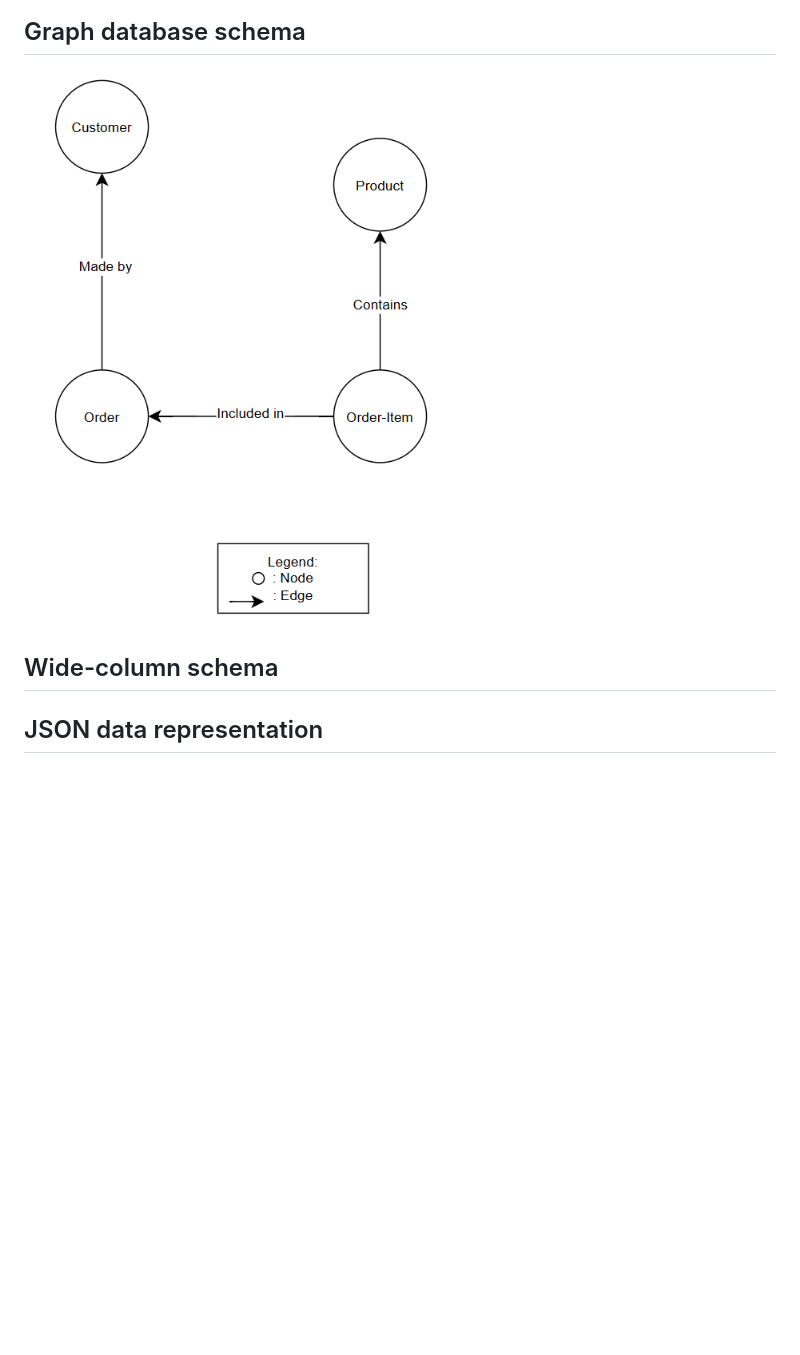
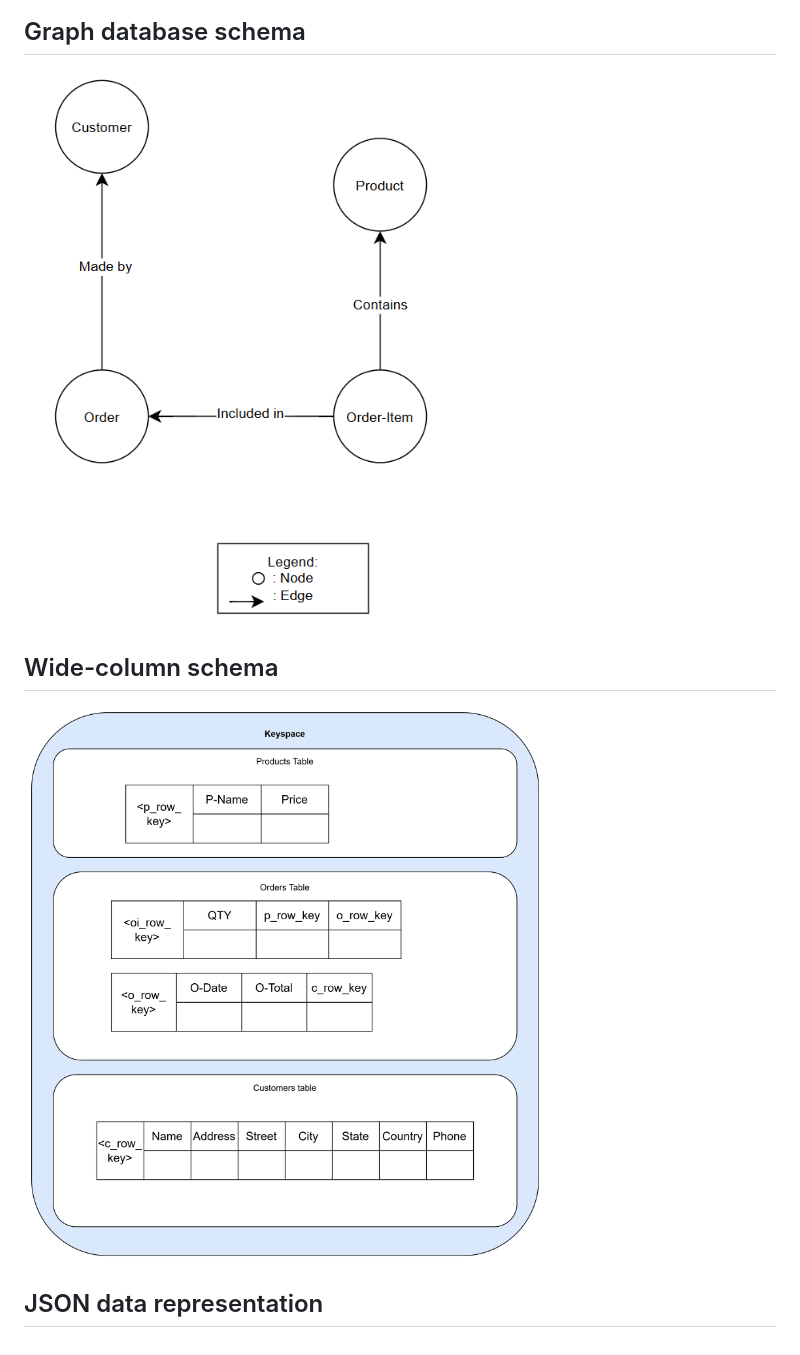
Before and after one commit to TuomasLattila/Data-Intensive-Systems-Assignment-3, a Markdown page: README.md, the part around one of its changes. GitHub-like rendering; pictures changed too: images/wide-column_schema.png (added); blank space fills up the shorter version.

Commit message:
added wide-column schema

```diff
--- a/README.md
+++ b/README.md
@@ -16,5 +16,5 @@ PlantUML and draw.io were used to generate the diagrams.
 
 ## Wide-column schema
-
+![Wide-column model](images/wide-column_schema.png)
 
 ## JSON data representation
```
Also changed, not shown: other parts of README.md (+1 -1 lines).
